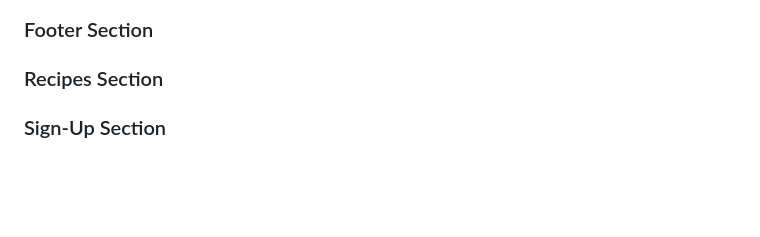
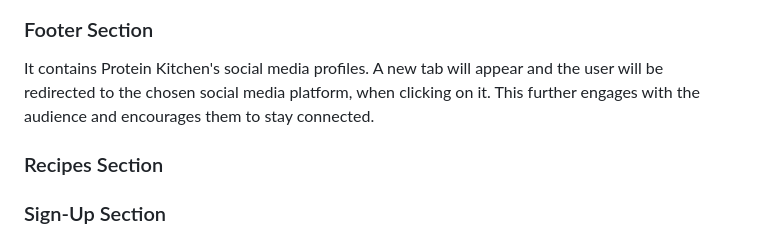
Before and after one commit to yanidruffy/protein-kitchen, a Markdown page: README.md, the part around the change. GitHub-like rendering; blank space fills up the shorter version.

Commit message:
media query 992px change for footer. docs: add footer image and text to readme

```diff
--- a/README.md
+++ b/README.md
@@ -21,7 +21,9 @@ The user will see the value of this diet and should encourage the user to want t
 
 ![Benefits](./assets/readme-images/benefits.png)
 ### Footer Section
-
+It contains Protein Kitchen's social media profiles.
+A new tab will appear and the user will be redirected to the chosen social media platform, when clicking on it.
+This further engages with the audience and encourages them to stay connected.
 ### Recipes Section
 ### Sign-Up Section
 ## Testing
```
Also changed, not shown: assets/readme-images/footer.png (added), 1 other file.
